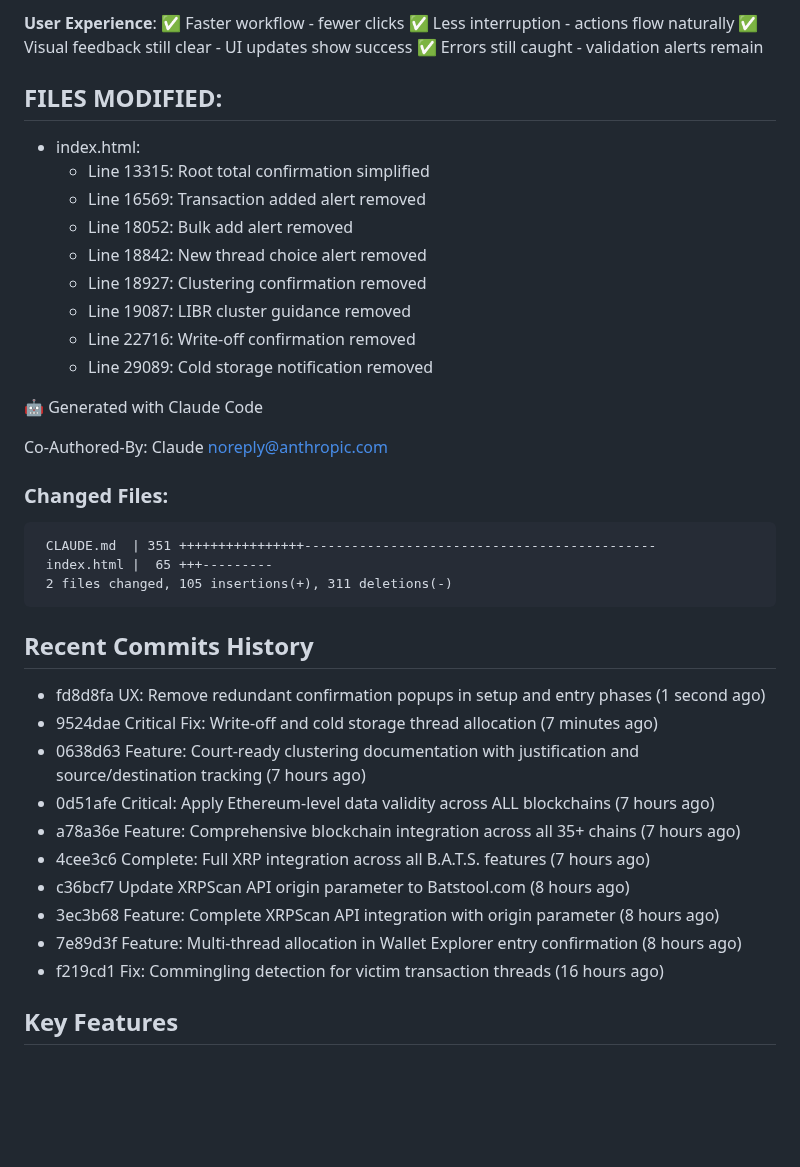
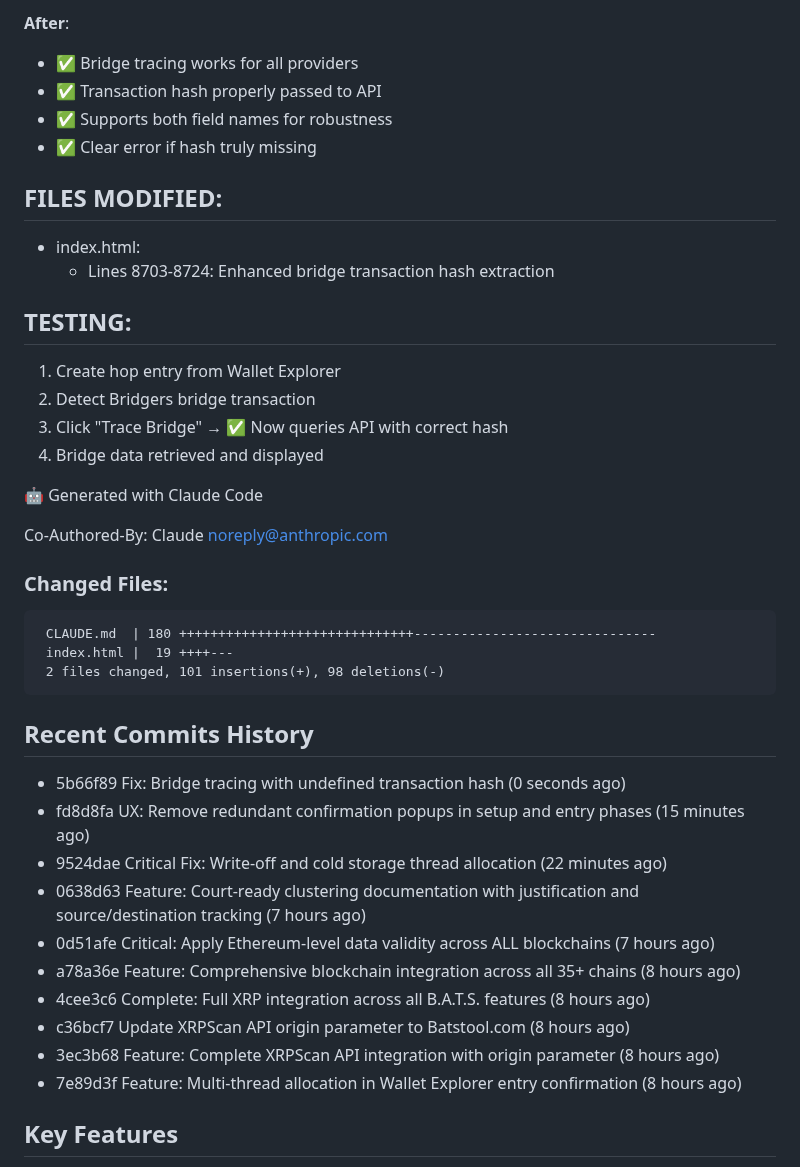
Before and after one commit to JGooseK41/batsTool, a Markdown page: CLAUDE.md, the part around one of its changes. Drawn GitHub-style; blank space fills up the shorter version.

Commit message:
Update CLAUDE.md with latest commit info

````diff
--- a/CLAUDE.md
+++ b/CLAUDE.md
@@ -78,20 +72,19 @@ reducing click fatigue during investigation setup and wallet entry.
 
-**User Experience**:
-✅ Faster workflow - fewer clicks
-✅ Less interruption - actions flow naturally
-✅ Visual feedback still clear - UI updates show success
-✅ Errors still caught - validation alerts remain
+**After**:
+- ✅ Bridge tracing works for all providers
+- ✅ Transaction hash properly passed to API
+- ✅ Supports both field names for robustness
+- ✅ Clear error if hash truly missing
 
 ## FILES MODIFIED:
 - index.html:
-  * Line 13315: Root total confirmation simplified
-  * Line 16569: Transaction added alert removed
-  * Line 18052: Bulk add alert removed
-  * Line 18842: New thread choice alert removed
-  * Line 18927: Clustering confirmation removed
-  * Line 19087: LIBR cluster guidance removed
-  * Line 22716: Write-off confirmation removed
-  * Line 29089: Cold storage notification removed
+  * Lines 8703-8724: Enhanced bridge transaction hash extraction
+
+## TESTING:
+1. Create hop entry from Wallet Explorer
+2. Detect Bridgers bridge transaction
+3. Click "Trace Bridge" → ✅ Now queries API with correct hash
+4. Bridge data retrieved and displayed
 
 🤖 Generated with Claude Code
 
@@ -99,23 +92,23 @@ Co-Authored-By: Claude <noreply@anthropic.com>
 
 ### Changed Files:
 ```
- CLAUDE.md  | 351 ++++++++++++++++---------------------------------------------
- index.html |  65 +++---------
- 2 files changed, 105 insertions(+), 311 deletions(-)
+ CLAUDE.md  | 180 ++++++++++++++++++++++++++++++-------------------------------
+ index.html |  19 ++++---
+ 2 files changed, 101 insertions(+), 98 deletions(-)
 ```
 
 ## Recent Commits History
 
-- fd8d8fa UX: Remove redundant confirmation popups in setup and entry phases (1 second ago)
-- 9524dae Critical Fix: Write-off and cold storage thread allocation (7 minutes ago)
+- 5b66f89 Fix: Bridge tracing with undefined transaction hash (0 seconds ago)
+- fd8d8fa UX: Remove redundant confirmation popups in setup and entry phases (15 minutes ago)
+- 9524dae Critical Fix: Write-off and cold storage thread allocation (22 minutes ago)
 - 0638d63 Feature: Court-ready clustering documentation with justification and source/destination tracking (7 hours ago)
 - 0d51afe Critical: Apply Ethereum-level data validity across ALL blockchains (7 hours ago)
-- a78a36e Feature: Comprehensive blockchain integration across all 35+ chains (7 hours ago)
-- 4cee3c6 Complete: Full XRP integration across all B.A.T.S. features (7 hours ago)
+- a78a36e Feature: Comprehensive blockchain integration across all 35+ chains (8 hours ago)
+- 4cee3c6 Complete: Full XRP integration across all B.A.T.S. features (8 hours ago)
 - c36bcf7 Update XRPScan API origin parameter to Batstool.com (8 hours ago)
 - 3ec3b68 Feature: Complete XRPScan API integration with origin parameter (8 hours ago)
 - 7e89d3f Feature: Multi-thread allocation in Wallet Explorer entry confirmation (8 hours ago)
-- f219cd1 Fix: Commingling detection for victim transaction threads (16 hours ago)
 
 ## Key Features
 
````
Also changed, not shown: other parts of CLAUDE.md (+51 -57 lines).
